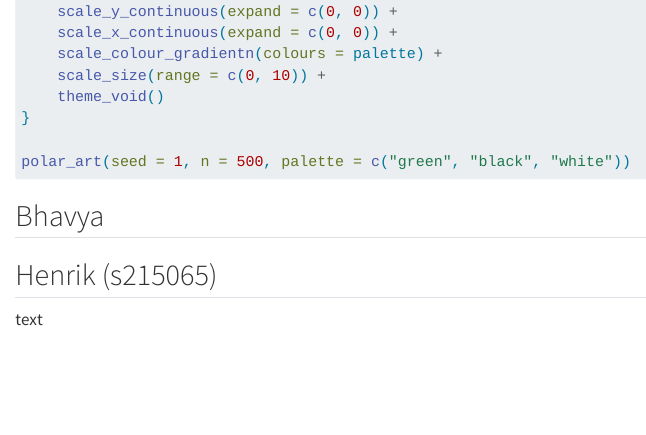
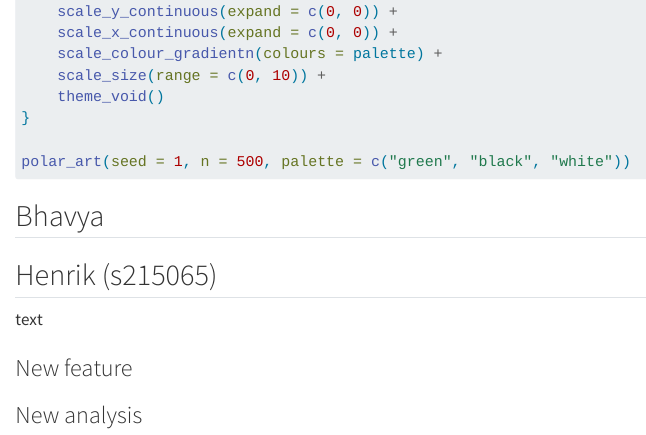
Before and after one commit to rforbiodatascience25/group26, a Quarto document (group_document.qmd): the page in a window 1100 px wide, from 860 px down. Rendered offline with R 4.5, knitr and Pandoc in place of Quarto, with nearby package versions; the code chunks are not run, so their results and figures are left out.

Commit message:
New feature from s215065

```diff
--- a/group_document.qmd
+++ b/group_document.qmd
@@ -57,3 +57,7 @@ polar_art(seed = 1, n = 500, palette = c("green", "black", "white"))
 ## Henrik (s215065)
 
 text
+
+### New feature
+
+### New analysis
```
